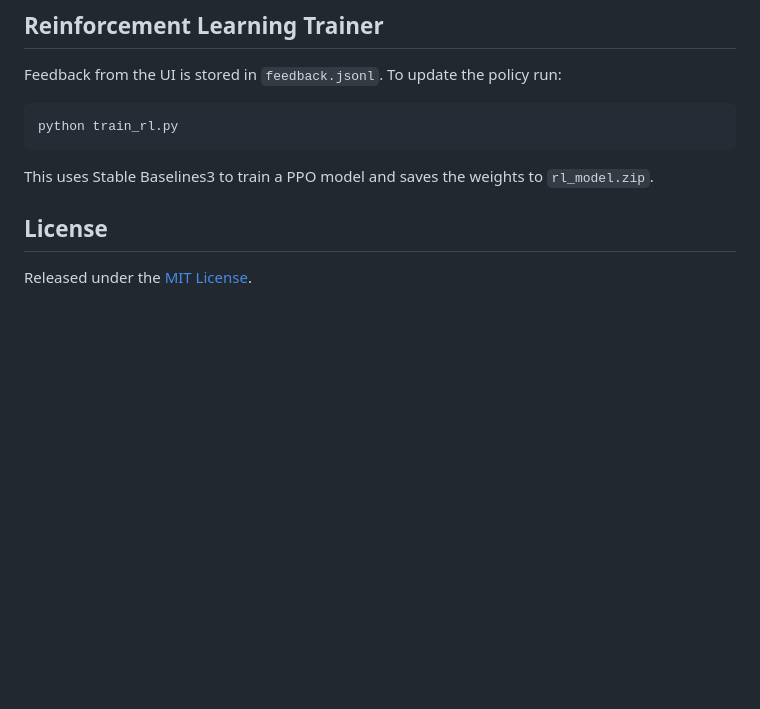
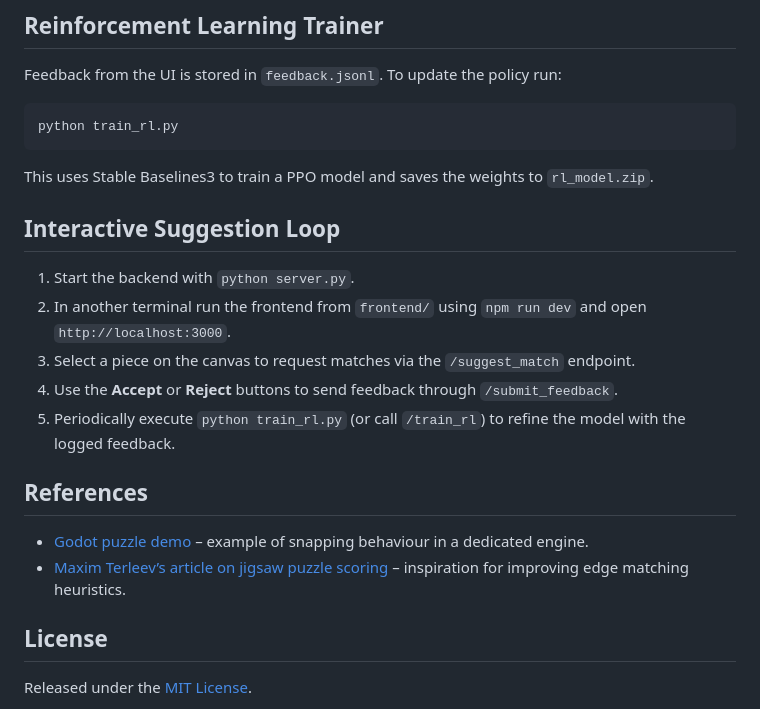
Before and after one commit to crispy0024/Codex_Puzzle, a Markdown page: README.md, the part around the change. Rendered like a GitHub page; blank space fills up the shorter version.

Commit message:
docs: add usage and references

```diff
--- a/README.md
+++ b/README.md
@@ -133,6 +133,19 @@ python train_rl.py
 This uses Stable Baselines3 to train a PPO model and saves the weights to
 `rl_model.zip`.
 
+## Interactive Suggestion Loop
+
+1. Start the backend with `python server.py`.
+2. In another terminal run the frontend from `frontend/` using `npm run dev` and open `http://localhost:3000`.
+3. Select a piece on the canvas to request matches via the `/suggest_match` endpoint.
+4. Use the **Accept** or **Reject** buttons to send feedback through `/submit_feedback`.
+5. Periodically execute `python train_rl.py` (or call `/train_rl`) to refine the model with the logged feedback.
+
+## References
+
+- [Godot puzzle demo](https://github.com/godotengine/godot-demo-projects/tree/master/2d/puzzle) – example of snapping behaviour in a dedicated engine.
+- [Maxim Terleev’s article on jigsaw puzzle scoring](https://habr.com/ru/articles/197012/) – inspiration for improving edge matching heuristics.
+
 
 
 
```
